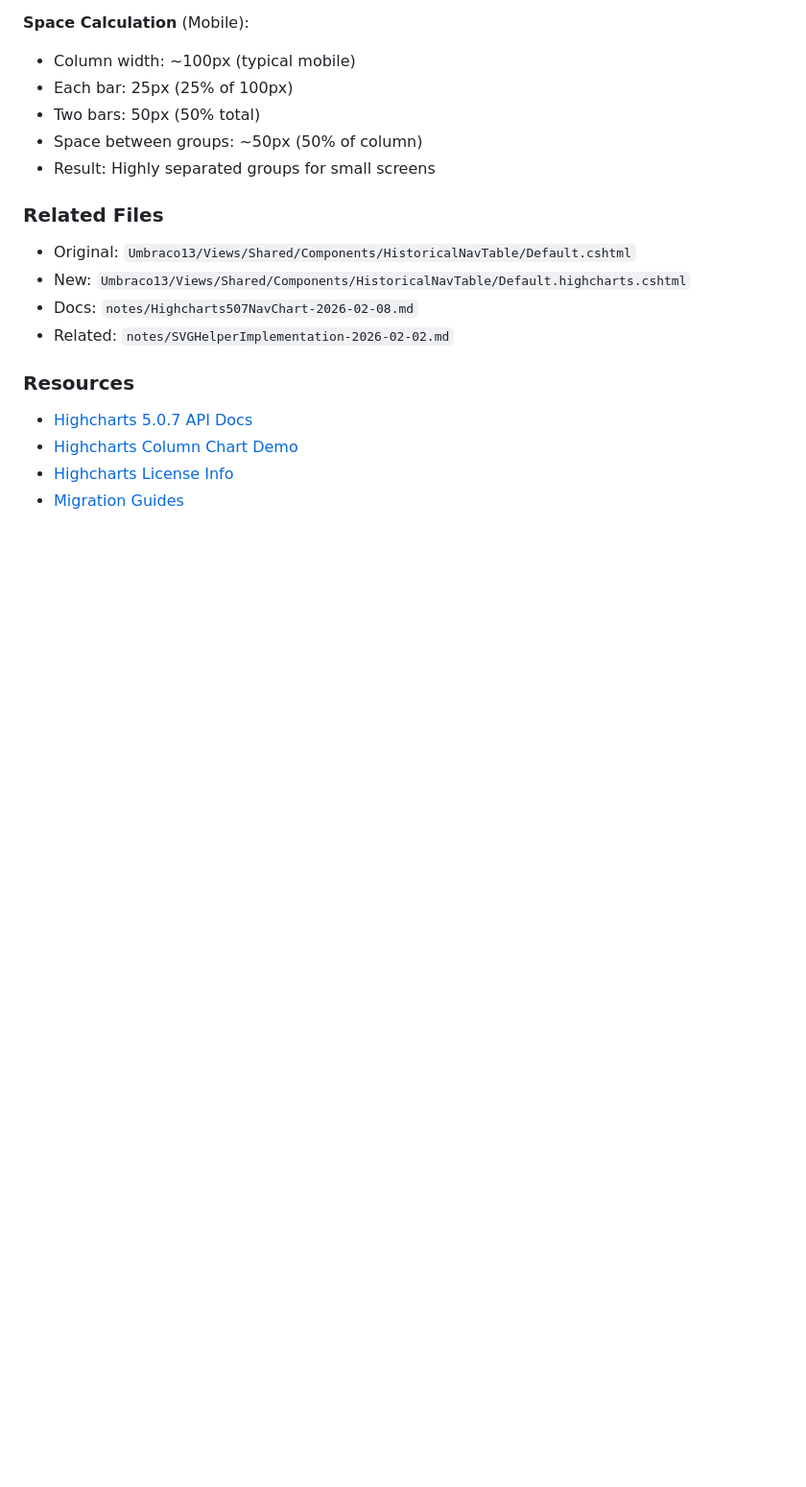
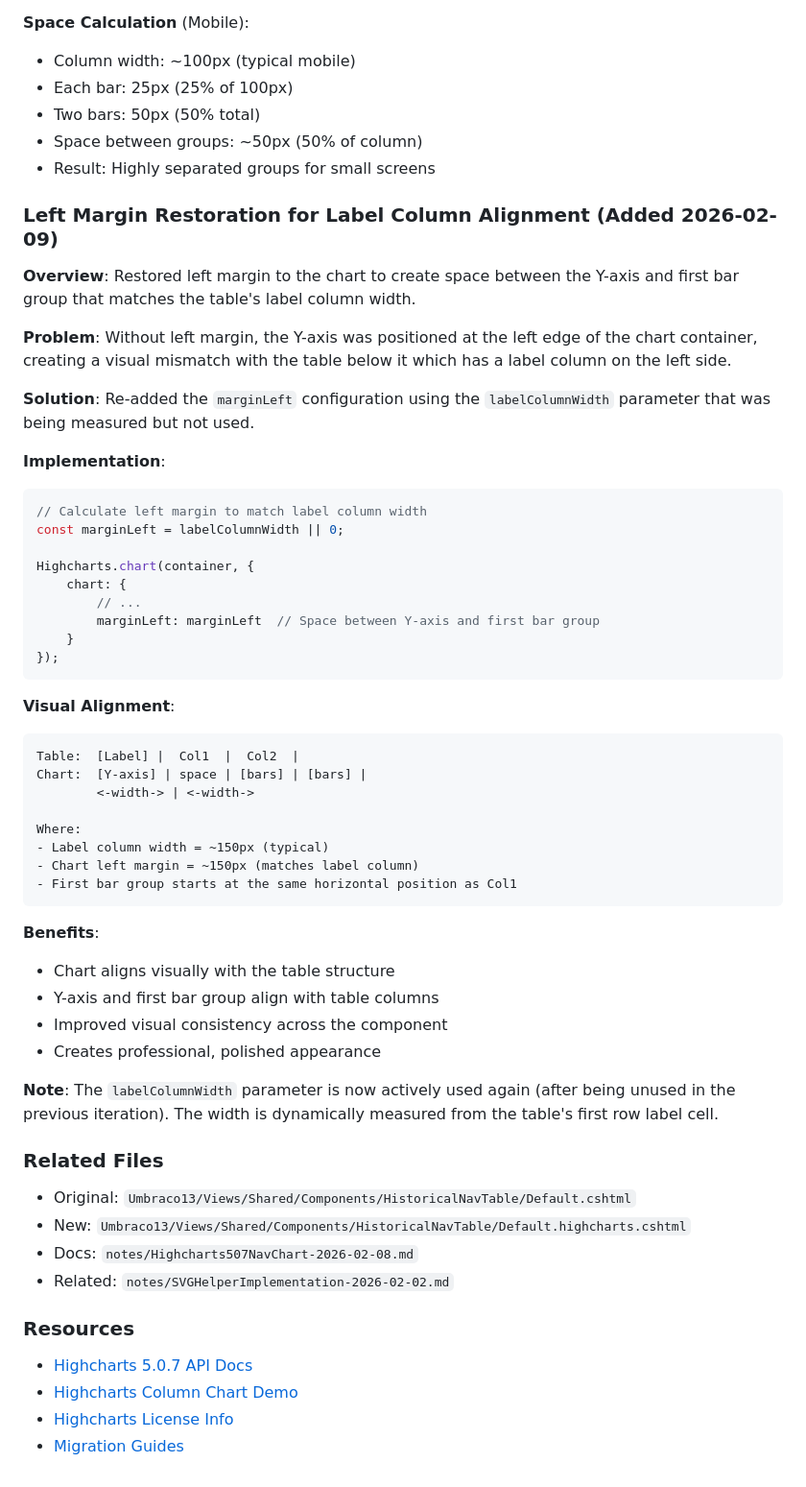
Before and after one commit to maluo/umbracodemo, a Markdown page: notes/HighchartsNavChartRefinement-2026-02-08.md, the part around the change. Shown at 96% size. Drawn GitHub-style; blank space fills up the shorter version.

Commit message:
docs: add left margin restoration to task log
Documented the left margin restoration for label column alignment:
- Problem description (visual mismatch with table)
- Solution implementation (marginLeft using labelColumnWidth)
- Visual alignment diagram
- Benefits of the change

Co-Authored-By: Claude Sonnet 4.5 <noreply@anthropic.com>

````diff
--- a/notes/HighchartsNavChartRefinement-2026-02-08.md
+++ b/notes/HighchartsNavChartRefinement-2026-02-08.md
@@ -631,6 +631,48 @@ Chart:  [Y-axis] | [bars]  |  [bars] |  [bars] |
 - Space between groups: ~50px (50% of column)
 - Result: Highly separated groups for small screens
 
+### Left Margin Restoration for Label Column Alignment (Added 2026-02-09)
+
+**Overview**: Restored left margin to the chart to create space between the Y-axis and first bar group that matches the table's label column width.
+
+**Problem**: Without left margin, the Y-axis was positioned at the left edge of the chart container, creating a visual mismatch with the table below it which has a label column on the left side.
+
+**Solution**: Re-added the `marginLeft` configuration using the `labelColumnWidth` parameter that was being measured but not used.
+
+**Implementation**:
+
+```javascript
+// Calculate left margin to match label column width
+const marginLeft = labelColumnWidth || 0;
+
+Highcharts.chart(container, {
+    chart: {
+        // ...
+        marginLeft: marginLeft  // Space between Y-axis and first bar group
+    }
+});
+```
+
+**Visual Alignment**:
+```
+Table:  [Label] |  Col1  |  Col2  |
+Chart:  [Y-axis] | space | [bars] | [bars] |
+        <-width-> | <-width->
+
+Where:
+- Label column width = ~150px (typical)
+- Chart left margin = ~150px (matches label column)
+- First bar group starts at the same horizontal position as Col1
+```
+
+**Benefits**:
+- Chart aligns visually with the table structure
+- Y-axis and first bar group align with table columns
+- Improved visual consistency across the component
+- Creates professional, polished appearance
+
+**Note**: The `labelColumnWidth` parameter is now actively used again (after being unused in the previous iteration). The width is dynamically measured from the table's first row label cell.
+
 ### Related Files
 
 - Original: `Umbraco13/Views/Shared/Components/HistoricalNavTable/Default.cshtml`
````
